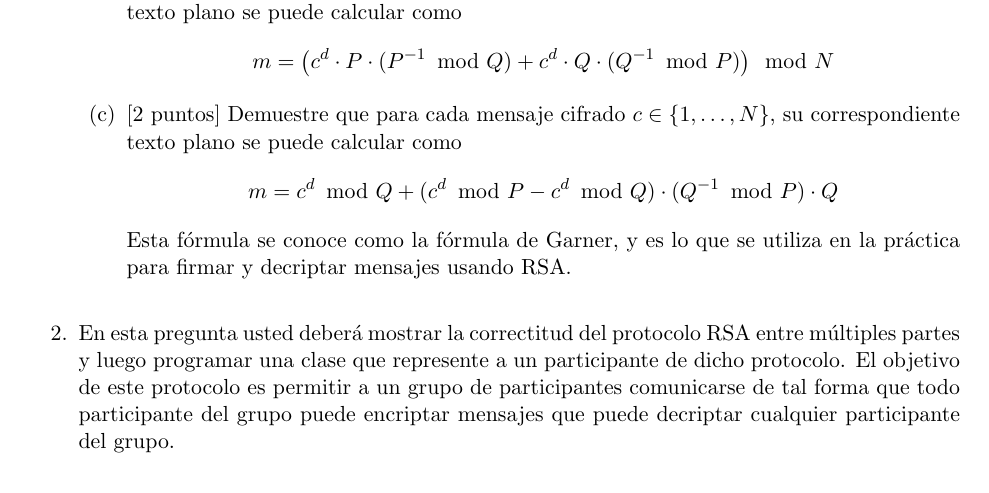
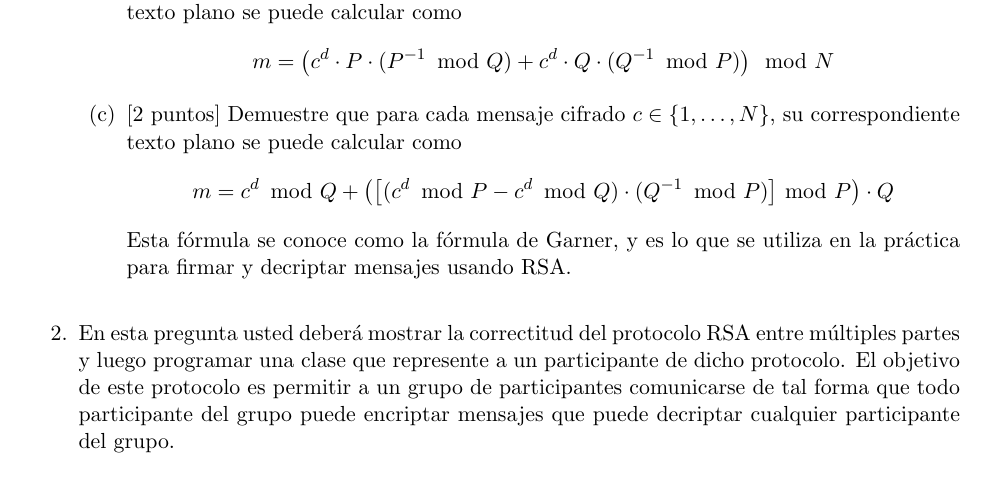
Before and after one commit to IIC3253/2026, a LaTeX problem sheet (Tareas/Tarea3/enunciado/main/main.tex, which reads Tareas/Tarea3/enunciado/questions/1.tex): part of page 2 of 4, cut so that both start at the same text. The pictures show the PDF file Tareas/Tarea3/enunciado/main/main.pdf that the author committed with the source.

Commit message:
Corrección en la pregunta 1 (c)

```diff
--- a/Tareas/Tarea3/enunciado/questions/1.tex
+++ b/Tareas/Tarea3/enunciado/questions/1.tex
@@ -8,7 +8,7 @@ Sean $(e,N)$ y $(d,N)$ un par de llaves RSA pública y privada (respectivamente)
 	\item \text{[2 puntos]} Demuestre que para cada texto cifrado $c\in\{1,\ldots,N\}$, su correspondiente texto plano se puede calcular como
 	$$m=\big(c^d\cdot P\cdot (P^{-1}\!\!\!\mod Q) + c^d\cdot Q\cdot (Q^{-1}\!\!\!\mod P)\big) \!\!\mod N$$
 	\item \text{[2 puntos]} Demuestre que para cada mensaje cifrado $c\in\{1,\ldots,N\}$, su correspondiente texto plano se puede calcular como
-	$$m=c^d\!\!\!\mod Q + (c^d\!\!\!\mod P - c^d\!\!\!\mod Q)\cdot (Q^{-1}\!\!\!\mod P)\cdot Q$$
+	$$m=c^d\!\!\!\mod Q + \big(\big[(c^d\!\!\!\mod P - c^d\!\!\!\mod Q)\cdot (Q^{-1}\!\!\!\mod P)\big] \!\!\!\! \mod P\big) \cdot Q$$
 	Esta fórmula se conoce como la fórmula de Garner, y es lo que se utiliza en la práctica para firmar y decriptar mensajes usando RSA.
 \end{enumerate}
 
```
Also changed, not shown: Tareas/Tarea3/enunciado/main/main.pdf.
